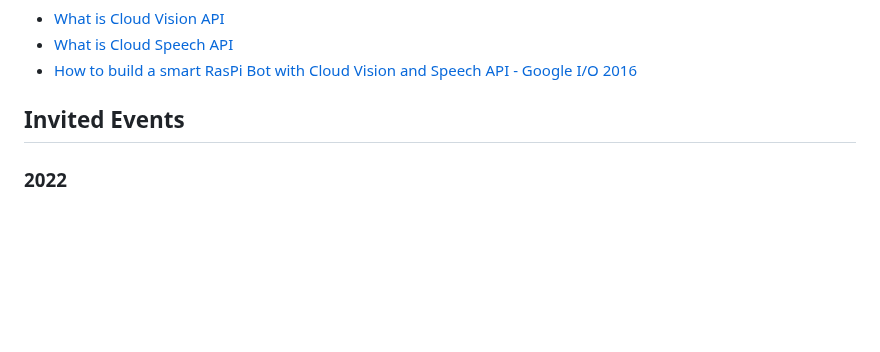
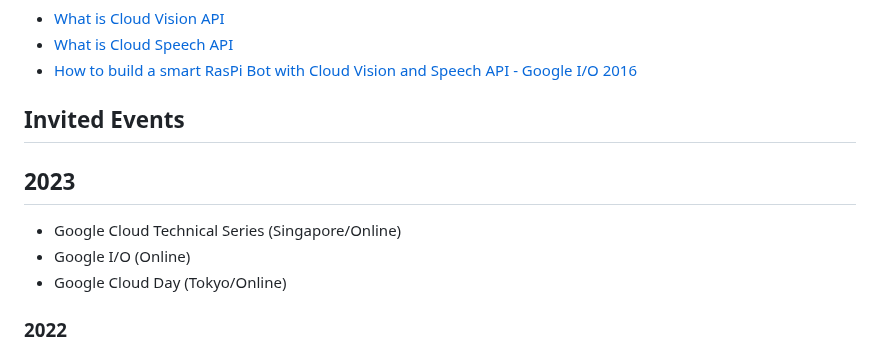
Before and after one commit to kazunori279/my-sessions-and-bio, a Markdown page: README.md, the part around the change. Drawn GitHub-style; blank space fills up the shorter version.

```diff
--- a/README.md
+++ b/README.md
@@ -129,6 +129,12 @@ Google Cloudのデベロッパーアドボケイトとして、Google Cloudの
 
 ## Invited Events
 
+## 2023
+
+- Google Cloud Technical Series (Singapore/Online)
+- Google I/O (Online)
+- Google Cloud Day (Tokyo/Online)
+
 ### 2022
 
 - Google Cloud Next '22 US
```
